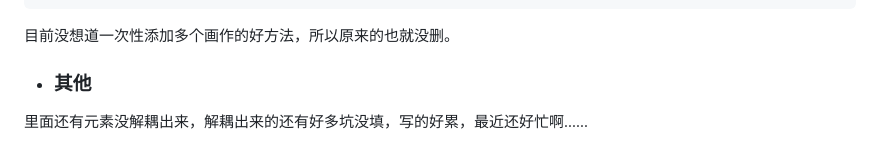
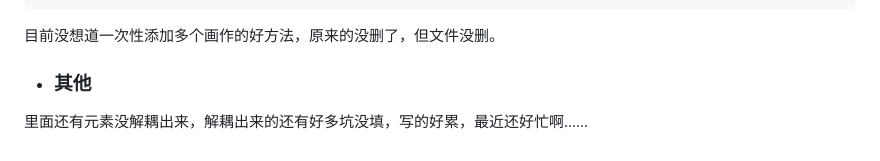
Before and after one commit to TlIsD/Gallery, a Markdown page: readme.md, the part around the change. GitHub-like rendering.

Commit message:
修改了readme文件

````diff
--- a/readme.md
+++ b/readme.md
@@ -146,7 +146,7 @@ painting.setArtist('达芬奇')
 const p1 = painting.createPainting(0x303030)
 scene.add(p1[0])
 ```
-目前没想道一次性添加多个画作的好方法，所以原来的也就没删。
+目前没想道一次性添加多个画作的好方法，原来的没删了，但文件没删。
 
 - ### 其他
 里面还有元素没解耦出来，解耦出来的还有好多坑没填，写的好累，最近还好忙啊......
````
